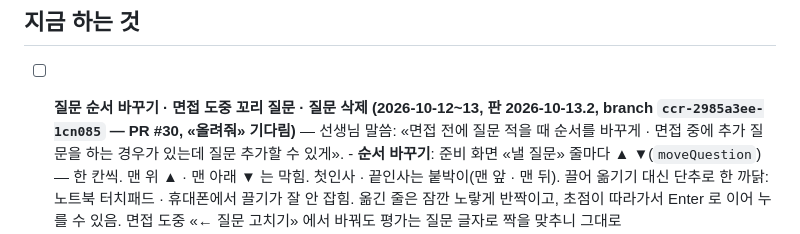
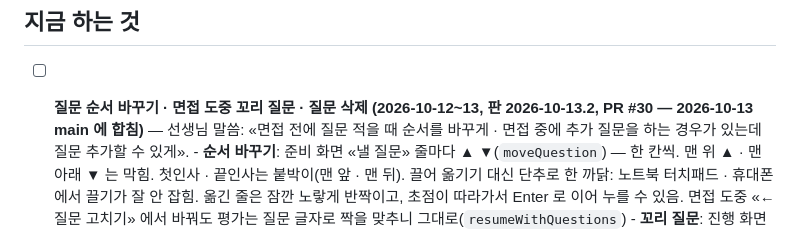
Before and after one commit to 08hwichemi/interview-on, a Markdown page: docs/할-일.md, the part around the change. GitHub-like rendering.

Commit message:
할 일 · 이어서-작업하기 — PR #30(질문 순서 · 꼬리 질문 · 삭제)을 main 에 합치며 상태 갱신
Co-Authored-By: Claude Opus 5.5 <noreply@anthropic.com>
Claude-Session: https://claude.ai/code/session_012REe4LF5NGCDBp1h46PRQx

```diff
--- a/docs/할-일.md
+++ b/docs/할-일.md
@@ -459,7 +459,7 @@ export_susi_plans(자물쇠)  ──▶  sync_susi_plans()  ──▶  susi_plan
 
 ## 지금 하는 것
 
-- [ ] **질문 순서 바꾸기 · 면접 도중 꼬리 질문 · 질문 삭제 (2026-10-12~13, 판 2026-10-13.2, branch `ccr-2985a3ee-1cn085` — PR #30, «올려줘» 기다림)** —
+- [ ] **질문 순서 바꾸기 · 면접 도중 꼬리 질문 · 질문 삭제 (2026-10-12~13, 판 2026-10-13.2, PR #30 — 2026-10-13 main 에 합침)** —
       선생님 말씀: «면접 전에 질문 적을 때 순서를 바꾸게 · 면접 중에 추가 질문을 하는 경우가 있는데 질문 추가할 수 있게».
       - **순서 바꾸기**: 준비 화면 «낼 질문» 줄마다 **▲ ▼**(`moveQuestion`) — 한 칸씩. 맨 위 ▲ · 맨 아래 ▼ 는 막힘. 첫인사 · 끝인사는 붙박이(맨 앞 · 맨 뒤).
         끌어 옮기기 대신 단추로 한 까닭: 노트북 터치패드 · 휴대폰에서 끌기가 잘 안 잡힘. 옮긴 줄은 잠깐 노랗게 반짝이고, 초점이 따라가서 Enter 로 이어 누를 수 있음.
```
Also changed, not shown: docs/이어서-작업하기.md (+1 -1 lines).
